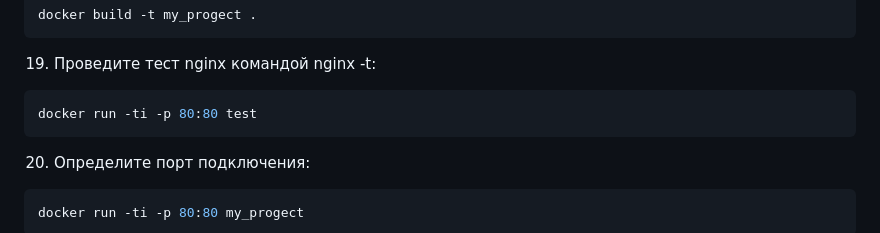
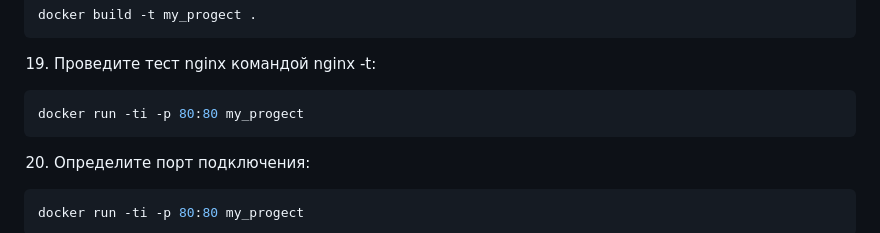
Before and after one commit to user-2305/Docker-lab1, a Markdown page: README.md, the part around the change. Rendered like a GitHub page.

````diff
--- a/README.md
+++ b/README.md
@@ -113,7 +113,7 @@ docker build -t my_progect .
 19. Проведите тест nginx командой nginx -t:
 
 ```bash
-docker run -ti -p 80:80 test
+docker run -ti -p 80:80 my_progect
 ```
 
 20. Определите порт подключения:
````
